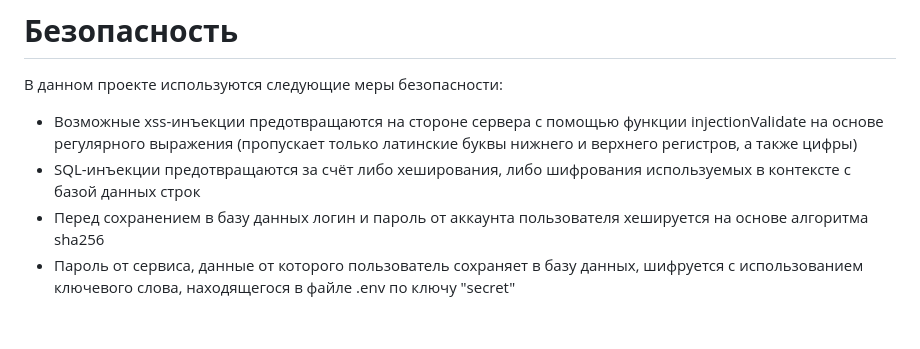
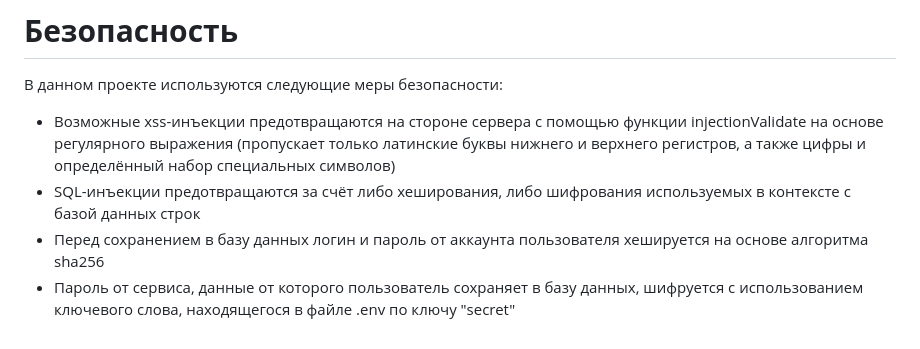
Before and after one commit to Ssentiago/CryptoGuardian, a Markdown page: README.md, the part around the change. GitHub-like rendering.

Commit message:
fixed some stuffs...

```diff
--- a/README.md
+++ b/README.md
@@ -59,8 +59,12 @@
 
 В данном проекте используются следующие меры безопасности:
 
-* Возможные xss-инъекции предотвращаются на стороне сервера с помощью функции injectionValidate на основе регулярного выражения (пропускает только латинские буквы нижнего и верхнего регистров, а также цифры)
+* Возможные xss-инъекции предотвращаются на стороне сервера с помощью функции injectionValidate
+  на основе регулярного выражения (пропускает только латинские буквы нижнего и верхнего
+  регистров, а также цифры и определённый набор специальных символов)
 * SQL-инъекции предотвращаются за счёт либо хеширования, либо шифрования используемых в
   контексте с базой данных строк
-* Перед сохранением в базу данных логин и пароль от аккаунта пользователя хешируется на основе алгоритма sha256
-* Пароль от сервиса, данные от которого пользователь сохраняет в базу данных, шифруется с использованием ключевого слова, находящегося в файле .env по ключу "secret"
+* Перед сохранением в базу данных логин и пароль от аккаунта пользователя хешируется на основе
+  алгоритма sha256
+* Пароль от сервиса, данные от которого пользователь сохраняет в базу данных, шифруется с
+  использованием ключевого слова, находящегося в файле .env по ключу "secret"
```
